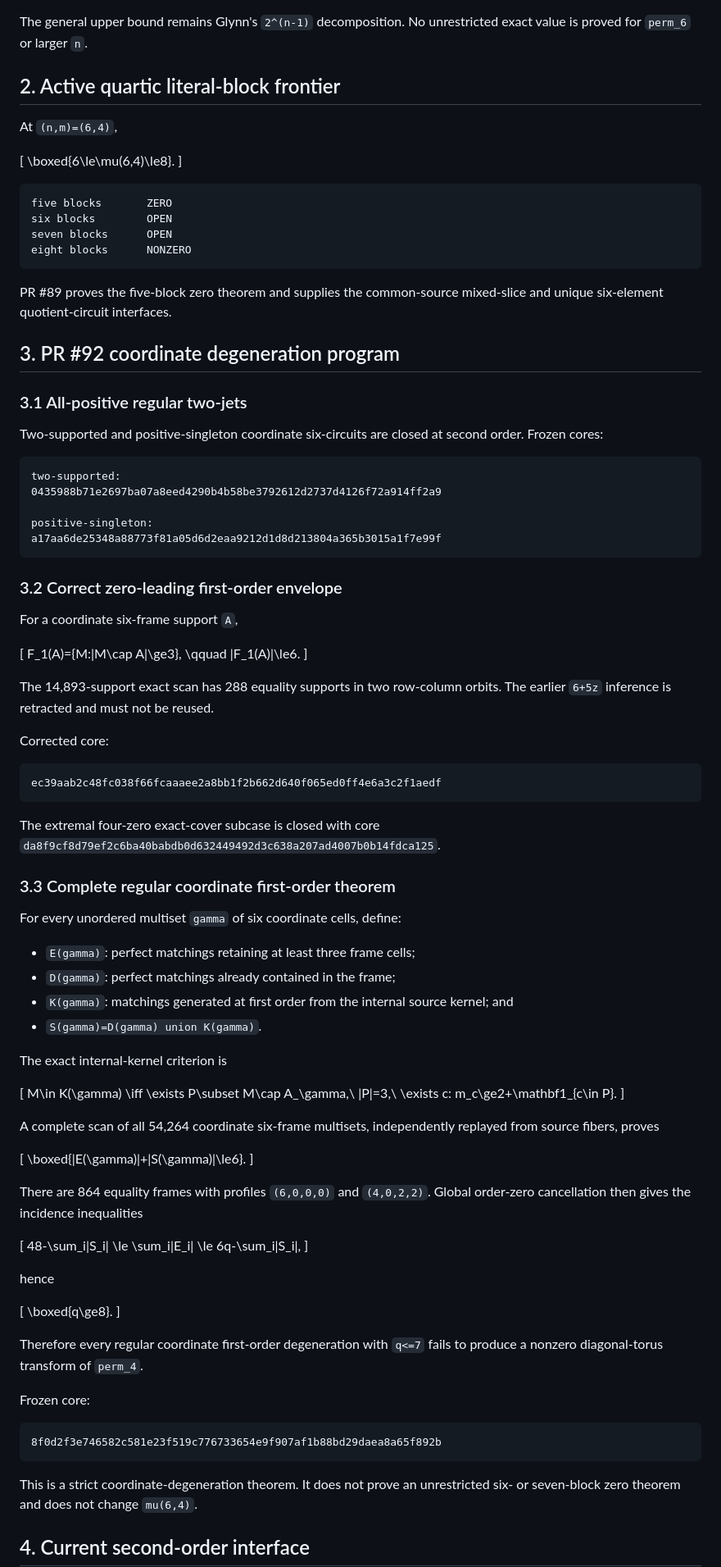
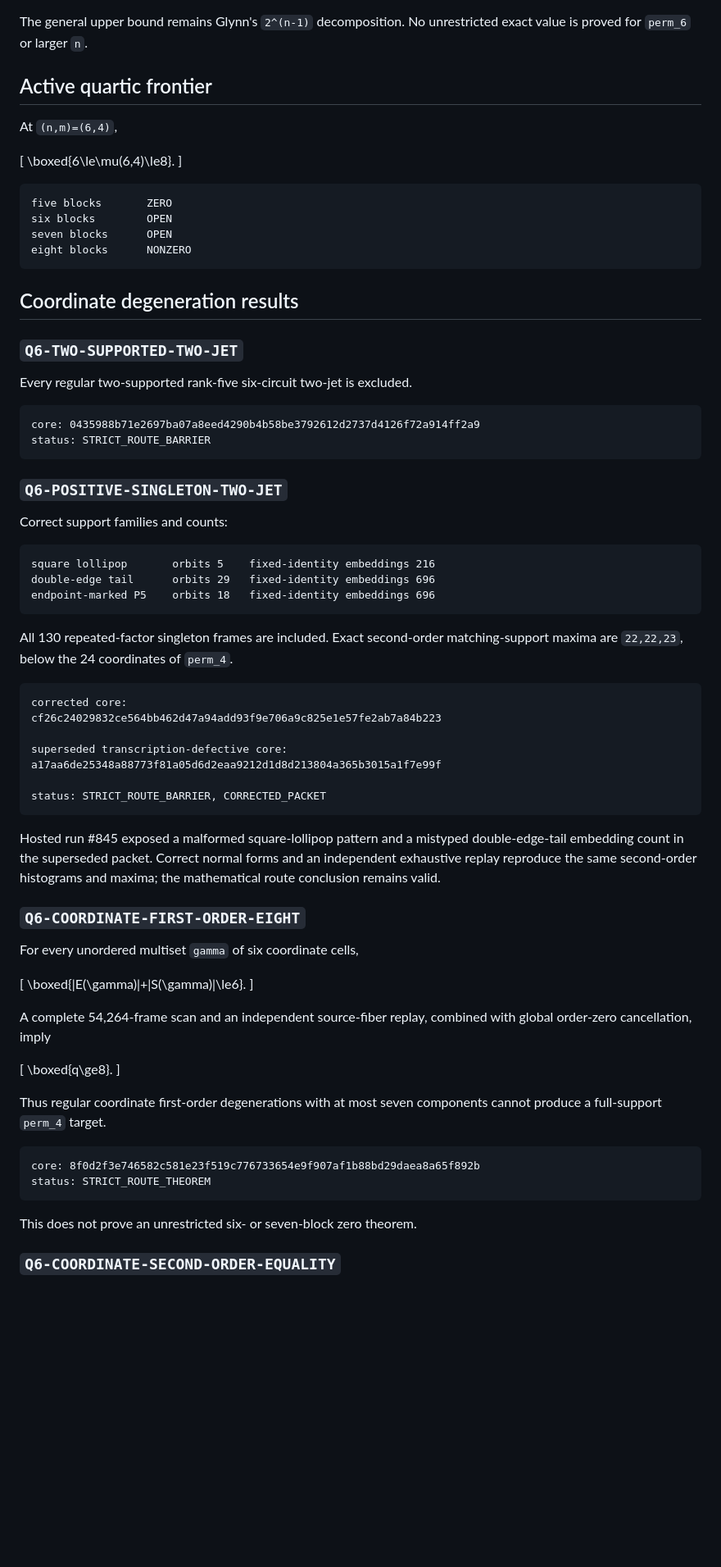
Before and after one commit to 2604714984-prog/permanent-chow-rank-research, a Markdown page: RESEARCH_LEDGER.md, the part around one of its changes. Shown at 82% size. Drawn GitHub-style; blank space fills up the shorter version.

Commit message:
Record the corrected singleton packet

````diff
--- a/RESEARCH_LEDGER.md
+++ b/RESEARCH_LEDGER.md
@@ -23,7 +23,7 @@ Active Draft PR: **#92**.
 The general upper bound remains Glynn's `2^(n-1)` decomposition. No
 unrestricted exact value is proved for `perm_6` or larger `n`.
 
-## 2. Active quartic literal-block frontier
+## Active quartic frontier
 
 At `(n,m)=(6,4)`,
 
@@ -38,99 +38,69 @@ seven blocks      OPEN
 eight blocks      NONZERO
 ```
 
-PR #89 proves the five-block zero theorem and supplies the common-source
-mixed-slice and unique six-element quotient-circuit interfaces.
+## Coordinate degeneration results
 
-## 3. PR #92 coordinate degeneration program
+### `Q6-TWO-SUPPORTED-TWO-JET`
 
-### 3.1 All-positive regular two-jets
-
-Two-supported and positive-singleton coordinate six-circuits are closed at
-second order. Frozen cores:
+Every regular two-supported rank-five six-circuit two-jet is excluded.
 
 ```text
-two-supported:
-0435988b71e2697ba07a8eed4290b4b58be3792612d2737d4126f72a914ff2a9
-
-positive-singleton:
-a17aa6de25348a88773f81a05d6d2eaa9212d1d8d213804a365b3015a1f7e99f
+core: 0435988b71e2697ba07a8eed4290b4b58be3792612d2737d4126f72a914ff2a9
+status: STRICT_ROUTE_BARRIER
 ```
 
-### 3.2 Correct zero-leading first-order envelope
+### `Q6-POSITIVE-SINGLETON-TWO-JET`
 
-For a coordinate six-frame support `A`,
-
-\[
-F_1(A)=\{M:|M\cap A|\ge3\},
-\qquad |F_1(A)|\le6.
-\]
-
-The 14,893-support exact scan has 288 equality supports in two row-column
-orbits. The earlier `6+5z` inference is retracted and must not be reused.
-
-Corrected core:
+Correct support families and counts:
 
 ```text
-ec39aab2c48fc038f66fcaaaee2a8bb1f2b662d640f065ed0ff4e6a3c2f1aedf
+square lollipop       orbits 5    fixed-identity embeddings 216
+double-edge tail      orbits 29   fixed-identity embeddings 696
+endpoint-marked P5    orbits 18   fixed-identity embeddings 696
 ```
 
-The extremal four-zero exact-cover subcase is closed with core
-`da8f9cf8d79ef2c6ba40babdb0d632449492d3c638a207ad4007b0b14fdca125`.
+All 130 repeated-factor singleton frames are included. Exact second-order
+matching-support maxima are `22,22,23`, below the 24 coordinates of `perm_4`.
 
-### 3.3 Complete regular coordinate first-order theorem
+```text
+corrected core:
+cf26c24029832ce564bb462d47a94add93f9e706a9c825e1e57fe2ab7a84b223
 
-For every unordered multiset `gamma` of six coordinate cells, define:
+superseded transcription-defective core:
+a17aa6de25348a88773f81a05d6d2eaa9212d1d8d213804a365b3015a1f7e99f
 
-- `E(gamma)`: perfect matchings retaining at least three frame cells;
-- `D(gamma)`: perfect matchings already contained in the frame;
-- `K(gamma)`: matchings generated at first order from the internal source
-  kernel; and
-- `S(gamma)=D(gamma) union K(gamma)`.
+status: STRICT_ROUTE_BARRIER, CORRECTED_PACKET
+```
 
-The exact internal-kernel criterion is
+Hosted run #845 exposed a malformed square-lollipop pattern and a mistyped
+double-edge-tail embedding count in the superseded packet. Correct normal
+forms and an independent exhaustive replay reproduce the same second-order
+histograms and maxima; the mathematical route conclusion remains valid.
 
-\[
-M\in K(\gamma)
-\iff
-\exists P\subset M\cap A_\gamma,\ |P|=3,\ \exists c:
- m_c\ge2+\mathbf1_{c\in P}.
-\]
+### `Q6-COORDINATE-FIRST-ORDER-EIGHT`
 
-A complete scan of all 54,264 coordinate six-frame multisets, independently
-replayed from source fibers, proves
+For every unordered multiset `gamma` of six coordinate cells,
 
 \[
 \boxed{|E(\gamma)|+|S(\gamma)|\le6}.
 \]
 
-There are 864 equality frames with profiles `(6,0,0,0)` and `(4,0,2,2)`.
-Global order-zero cancellation then gives the incidence inequalities
-
-\[
-48-\sum_i|S_i|
-\le
-\sum_i|E_i|
-\le
-6q-\sum_i|S_i|,
-\]
-
-hence
+A complete 54,264-frame scan and an independent source-fiber replay, combined
+with global order-zero cancellation, imply
 
 \[
 \boxed{q\ge8}.
 \]
 
-Therefore every regular coordinate first-order degeneration with `q<=7`
-fails to produce a nonzero diagonal-torus transform of `perm_4`.
-
-Frozen core:
+Thus regular coordinate first-order degenerations with at most seven
+components cannot produce a full-support `perm_4` target.
 
 ```text
-8f0d2f3e746582c581e23f519c776733654e9f907af1b88bd29daea8a65f892b
+core: 8f0d2f3e746582c581e23f519c776733654e9f907af1b88bd29daea8a65f892b
+status: STRICT_ROUTE_THEOREM
 ```
 
-This is a strict coordinate-degeneration theorem. It does not prove an
-unrestricted six- or seven-block zero theorem and does not change `mu(6,4)`.
+This does not prove an unrestricted six- or seven-block zero theorem.
 
-## 4. Current second-order interface
+### `Q6-COORDINATE-SECOND-ORDER-EQUALITY`
 
````
Also changed, not shown: other parts of RESEARCH_LEDGER.md (+29 -33 lines).
